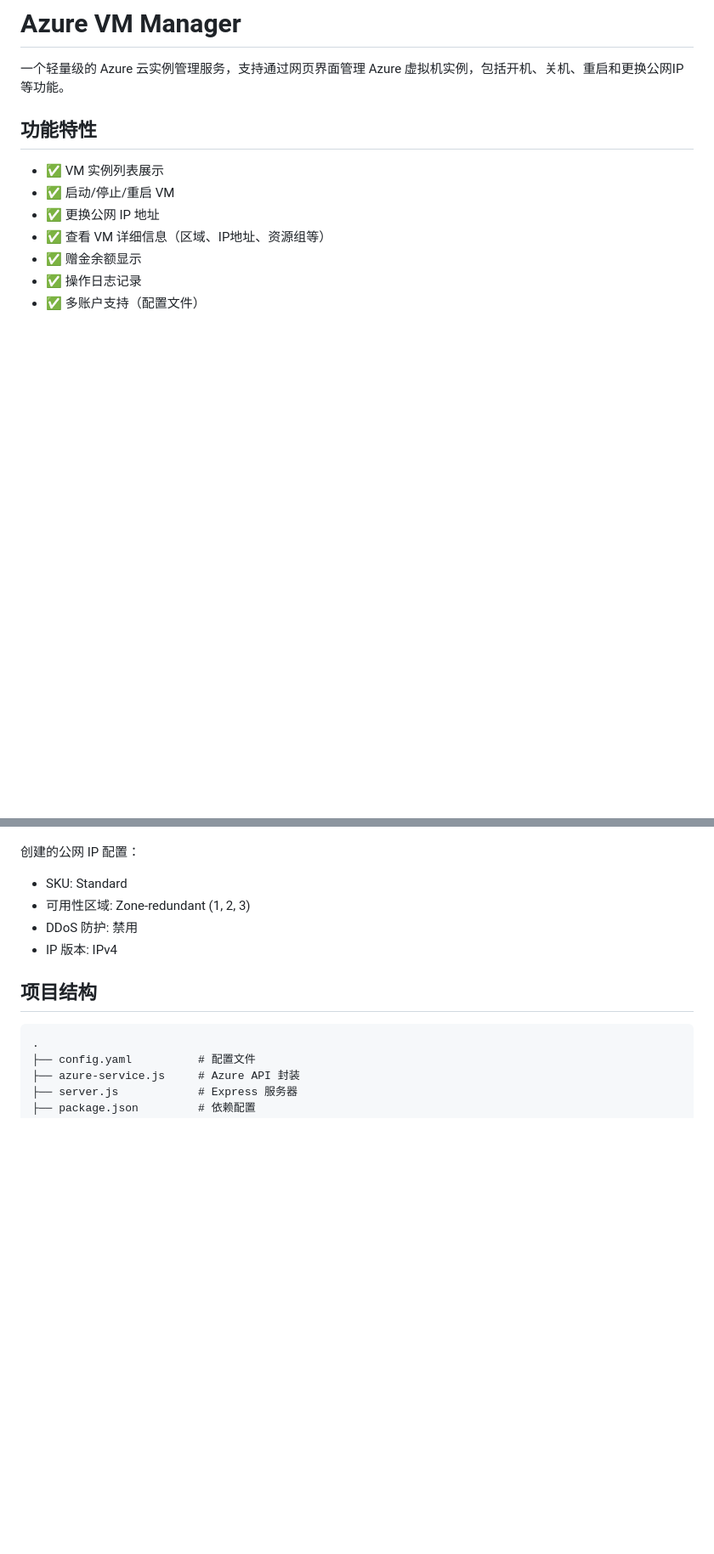
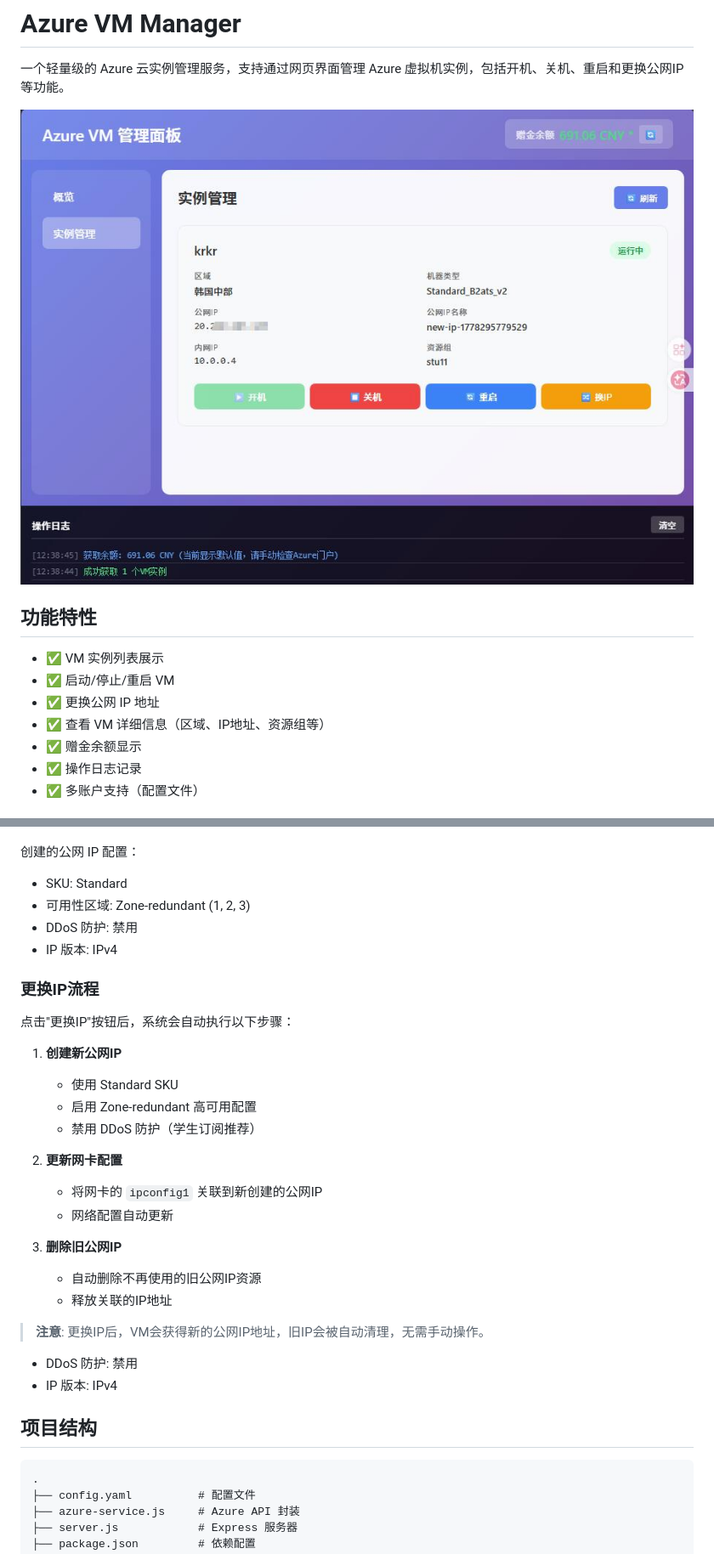
Before and after one commit to crossgg/cloud-vm-manager, a Markdown page: README.md, 2 parts joined by grey strips. Shown at 85% size. GitHub-like rendering; pictures changed too: pic/示例.jpg (added); blank space fills up the shorter version.

````diff
--- a/README.md
+++ b/README.md
@@ -1,6 +1,8 @@
 # Azure VM Manager
 
 一个轻量级的 Azure 云实例管理服务，支持通过网页界面管理 Azure 虚拟机实例，包括开机、关机、重启和更换公网IP等功能。
+
+![界面示例](pic/示例.jpg)
 
 ## 功能特性
 
@@ -118,6 +120,27 @@ docker run -d -p 3000:3000 -v $(pwd)/config.yaml:/app/config.yaml --name azure-v
 - DDoS 防护: 禁用
 - IP 版本: IPv4
 
+### 更换IP流程
+
+点击"更换IP"按钮后，系统会自动执行以下步骤：
+
+1. **创建新公网IP**
+   - 使用 Standard SKU
+   - 启用 Zone-redundant 高可用配置
+   - 禁用 DDoS 防护（学生订阅推荐）
+
+2. **更新网卡配置**
+   - 将网卡的 `ipconfig1` 关联到新创建的公网IP
+   - 网络配置自动更新
+
+3. **删除旧公网IP**
+   - 自动删除不再使用的旧公网IP资源
+   - 释放关联的IP地址
+
+> **注意**: 更换IP后，VM会获得新的公网IP地址，旧IP会被自动清理，无需手动操作。
+- DDoS 防护: 禁用
+- IP 版本: IPv4
+
 ## 项目结构
 
 ```
````
Also changed, not shown: other parts of README.md (+0 -2 lines), 3 other files.
